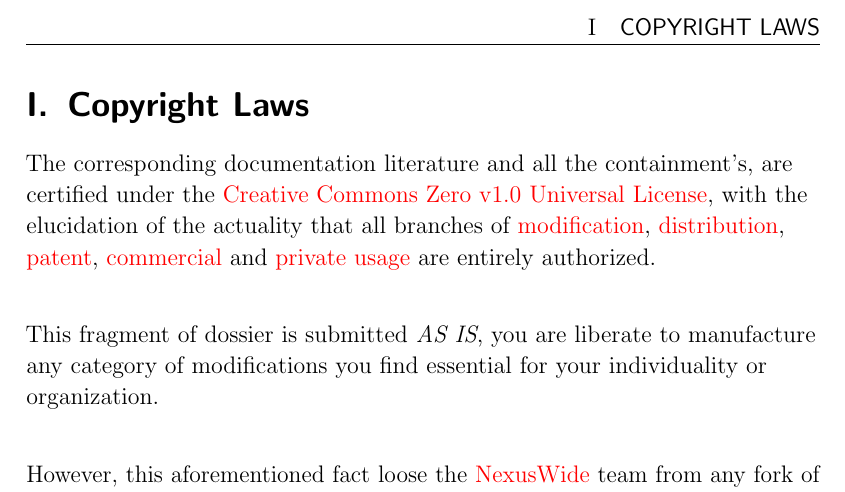
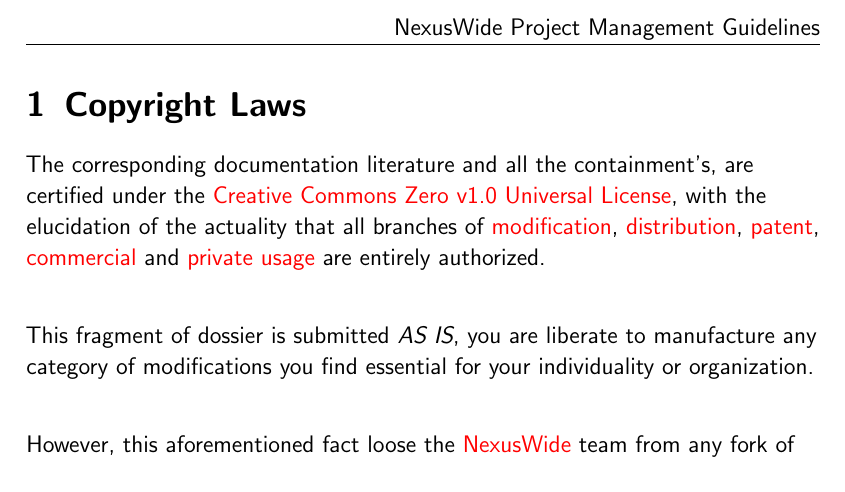
Before and after one commit to NexusWide/StyleGuide, a LaTeX document (rule_sets/project_management_style/latex_version/main.tex): part of page 3 of 3, cut at the place of the change. Compiled offline with pdfLaTeX.

Commit message:
fix(docs): set global format
...

project_management_latex: 24

```diff
--- a/rule_sets/project_management_style/latex_version/main.tex
+++ b/rule_sets/project_management_style/latex_version/main.tex
@@ -43,7 +43,13 @@
 
 
 %
-\renewcommand{\thesection}{\Roman{section}}
+\renewcommand{\familydefault}{\sfdefault}
+\renewcommand{\leftmark}{NexusWide Project Management Guidelines}
+
+\addto\captionsenglish{
+    \renewcommand{\contentsname}{\hspace{4.3cm} Table Of Contents}
+}
+
 \setlength{\parindent}{0cm}
 %
 
```
